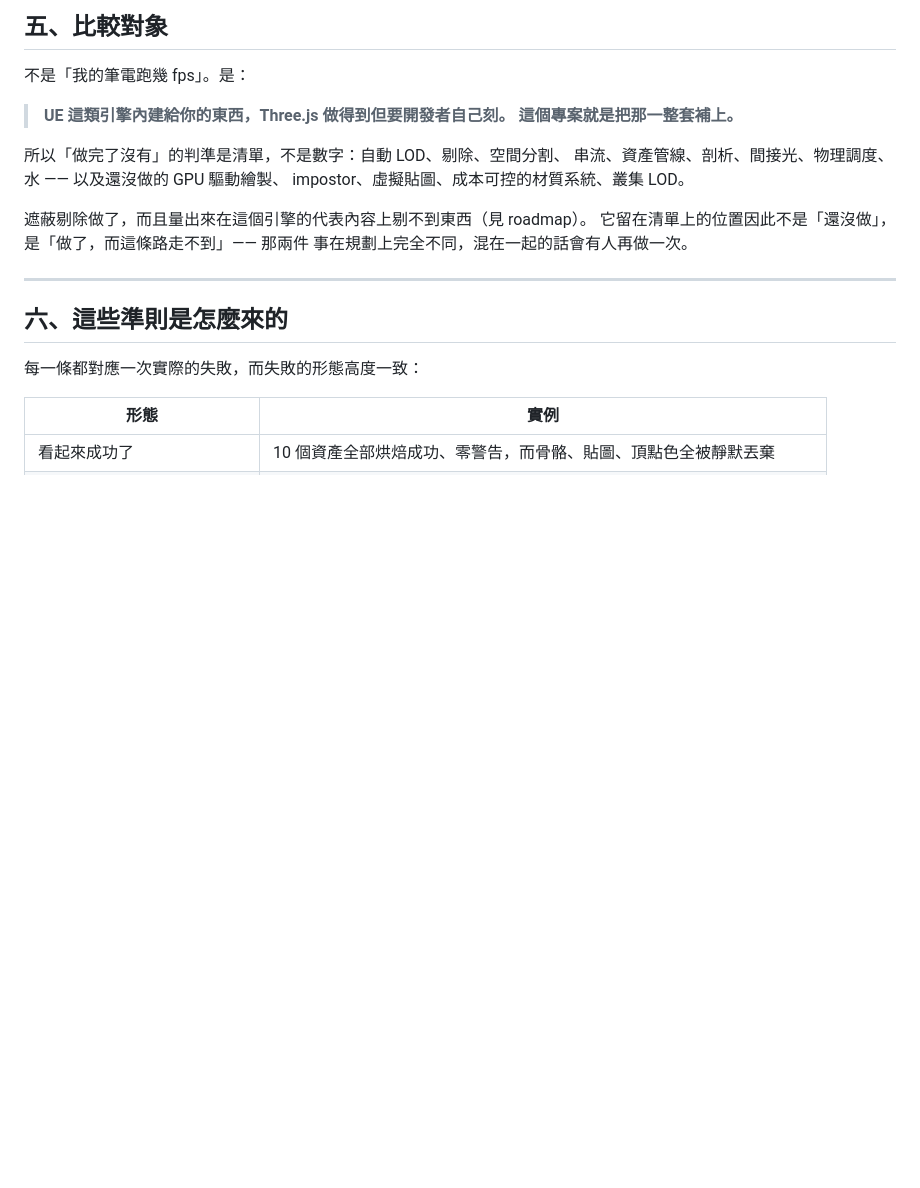
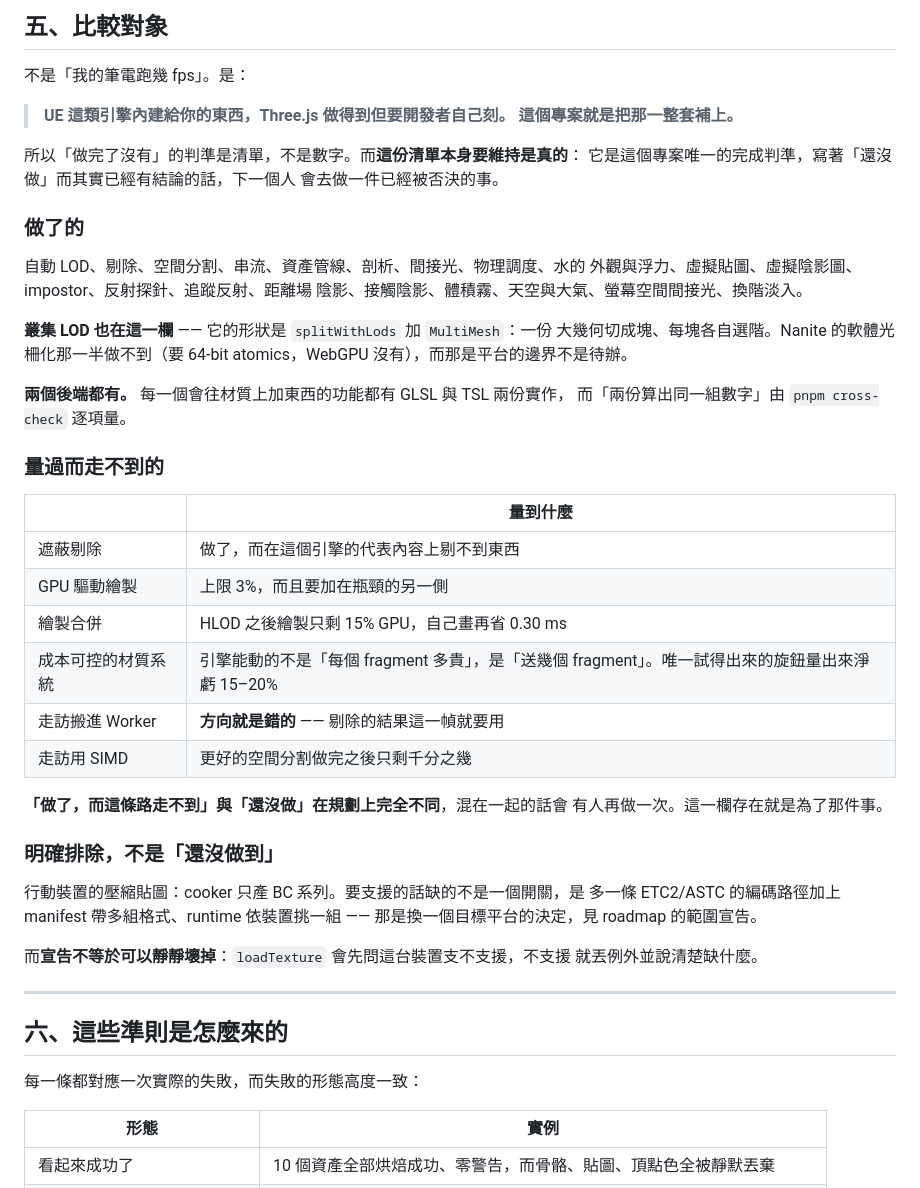
Before and after one commit to th1230/WebWorldEngine, a Markdown page: specs/doctrine.md, the part around the change. Drawn GitHub-style; blank space fills up the shorter version.

Commit message:
docs(doctrine): make the completion checklist true again
Section 5 is this project's only definition of "done": a list, not a number. It
still listed GPU-driven draw, impostors, virtual textures, a cost-controlled
material system and clustered LOD as not yet done. All five have conclusions in
the roadmap -- two were built, three were measured and ruled out -- and the
oldest of those conclusions is months old.

That matters because the same section already warns that "built, and this road
goes nowhere" and "not built yet" are different things in planning, and that
mixing them makes someone build it twice. The list was mixing them in the other
direction: work with a conclusion, filed under "still to do".

The list now separates built, measured-and-ruled-out, and explicitly excluded,
with what each measured:

  occlusion culling      built; culls nothing on this engine's representative content
  GPU-driven draw        ceiling 3%, and on the wrong side of the bottleneck
  merged draws           15% of GPU after HLOD; another 0.30 ms is not worth the compatibility
  material cost knob     the engine's lever is how many fragments, not their price; net loss 15-20%
  traversal in a worker  wrong direction outright -- culling results are needed this frame
  traversal in SIMD      thousandths of a frame once the spatial partition was fixed

Clustered LOD moves to "built": its shape here is `splitWithLods` plus
`MultiMesh`. Nanite's software rasteriser half needs 64-bit atomics WebGPU does
not have, which is a platform boundary rather than a backlog item.

Mobile compressed textures get their own heading, because a declared exclusion
is not a gap -- and `loadTexture` already throws rather than handing compressed
data to a device that cannot read it.

```diff
--- a/specs/doctrine.md
+++ b/specs/doctrine.md
@@ -1027,13 +1027,45 @@ v≈0.98 —— 上下鏡像。`WebGPURenderer` 畫進 render target 時讀的
 > **UE 這類引擎內建給你的東西，Three.js 做得到但要開發者自己刻。
 > 這個專案就是把那一整套補上。**
 
-所以「做完了沒有」的判準是清單，不是數字：自動 LOD、剔除、空間分割、
-串流、資產管線、剖析、間接光、物理調度、水 —— 以及還沒做的 GPU 驅動繪製、
-impostor、虛擬貼圖、成本可控的材質系統、叢集 LOD。
+所以「做完了沒有」的判準是清單，不是數字。而**這份清單本身要維持是真的**：
+它是這個專案唯一的完成判準，寫著「還沒做」而其實已經有結論的話，下一個人
+會去做一件已經被否決的事。
 
-遮蔽剔除做了，而且量出來在這個引擎的代表內容上剔不到東西（見 roadmap）。
-它留在清單上的位置因此不是「還沒做」，是「做了，而這條路走不到」—— 那兩件
-事在規劃上完全不同，混在一起的話會有人再做一次。
+### 做了的
+
+自動 LOD、剔除、空間分割、串流、資產管線、剖析、間接光、物理調度、水的
+外觀與浮力、虛擬貼圖、虛擬陰影圖、impostor、反射探針、追蹤反射、距離場
+陰影、接觸陰影、體積霧、天空與大氣、螢幕空間間接光、換階淡入。
+
+**叢集 LOD 也在這一欄** —— 它的形狀是 `splitWithLods` 加 `MultiMesh`：一份
+大幾何切成塊、每塊各自選階。Nanite 的軟體光柵化那一半做不到（要 64-bit
+atomics，WebGPU 沒有），而那是平台的邊界不是待辦。
+
+**兩個後端都有。** 每一個會往材質上加東西的功能都有 GLSL 與 TSL 兩份實作，
+而「兩份算出同一組數字」由 `pnpm cross-check` 逐項量。
+
+### 量過而**走不到**的
+
+| | 量到什麼 |
+| --- | --- |
+| 遮蔽剔除 | 做了，而在這個引擎的代表內容上剔不到東西 |
+| GPU 驅動繪製 | 上限 3%，而且要加在瓶頸的另一側 |
+| 繪製合併 | HLOD 之後繪製只剩 15% GPU，自己畫再省 0.30 ms |
+| 成本可控的材質系統 | 引擎能動的不是「每個 fragment 多貴」，是「送幾個 fragment」。唯一試得出來的旋鈕量出來淨虧 15–20% |
+| 走訪搬進 Worker | **方向就是錯的** —— 剔除的結果這一幀就要用 |
+| 走訪用 SIMD | 更好的空間分割做完之後只剩千分之幾 |
+
+**「做了，而這條路走不到」與「還沒做」在規劃上完全不同**，混在一起的話會
+有人再做一次。這一欄存在就是為了那件事。
+
+### 明確排除，不是「還沒做到」
+
+行動裝置的壓縮貼圖：cooker 只產 BC 系列。要支援的話缺的不是一個開關，是
+多一條 ETC2/ASTC 的編碼路徑加上 manifest 帶多組格式、runtime 依裝置挑一組
+—— 那是換一個目標平台的決定，見 roadmap 的範圍宣告。
+
+而**宣告不等於可以靜靜壞掉**：`loadTexture` 會先問這台裝置支不支援，不支援
+就丟例外並說清楚缺什麼。
 
 ---
 
```
